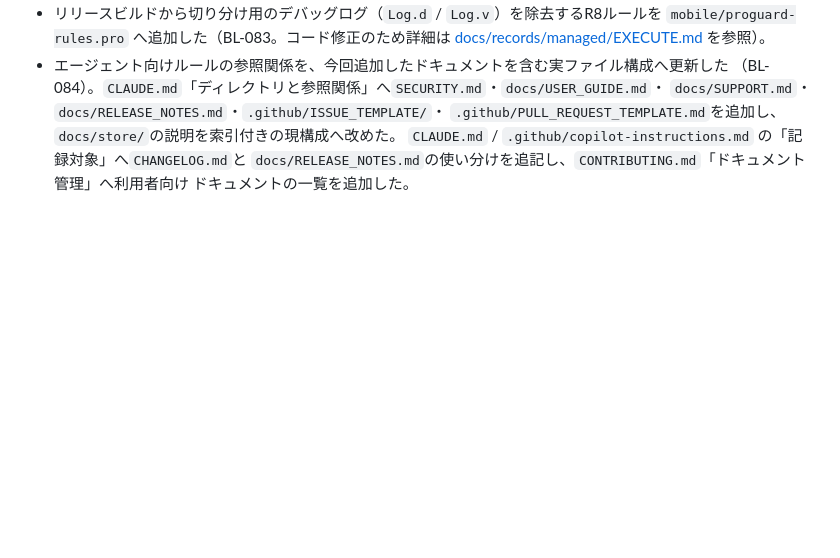
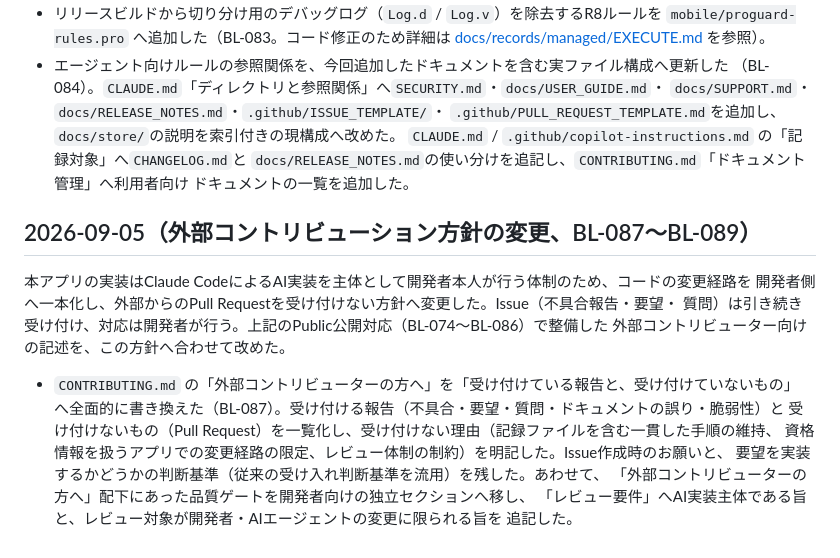
Before and after one commit to filderschoice/sesami-wear, a Markdown page: CHANGELOG.md, the part around the change. Drawn GitHub-style; blank space fills up the shorter version.

```diff
--- a/CHANGELOG.md
+++ b/CHANGELOG.md
@@ -219,3 +219,19 @@ git履歴の秘密情報スキャンを実施し、混入がダミー値とRFC 4
   `CLAUDE.md` / `.github/copilot-instructions.md` の「記録対象」へ`CHANGELOG.md`と
   `docs/RELEASE_NOTES.md`の使い分けを追記し、`CONTRIBUTING.md`「ドキュメント管理」へ利用者向け
   ドキュメントの一覧を追加した。
+
+## 2026-09-05（外部コントリビューション方針の変更、BL-087〜BL-089）
+
+本アプリの実装はClaude CodeによるAI実装を主体として開発者本人が行う体制のため、コードの変更経路を
+開発者側へ一本化し、外部からのPull Requestを受け付けない方針へ変更した。Issue（不具合報告・要望・
+質問）は引き続き受け付け、対応は開発者が行う。上記のPublic公開対応（BL-074〜BL-086）で整備した
+外部コントリビューター向けの記述を、この方針へ合わせて改めた。
+
+- `CONTRIBUTING.md` の「外部コントリビューターの方へ」を「受け付けている報告と、受け付けていないもの」
+  へ全面的に書き換えた（BL-087）。受け付ける報告（不具合・要望・質問・ドキュメントの誤り・脆弱性）と
+  受け付けないもの（Pull Request）を一覧化し、受け付けない理由（記録ファイルを含む一貫した手順の維持、
+  資格情報を扱うアプリでの変更経路の限定、レビュー体制の制約）を明記した。Issue作成時のお願いと、
+  要望を実装するかどうかの判断基準（従来の受け入れ判断基準を流用）を残した。あわせて、
+  「外部コントリビューターの方へ」配下にあった品質ゲートを開発者向けの独立セクションへ移し、
+  「レビュー要件」へAI実装主体である旨と、レビュー対象が開発者・AIエージェントの変更に限られる旨を
+  追記した。
```
Also changed, not shown: CONTRIBUTING.md (+68 -45 lines), 1 other file.
